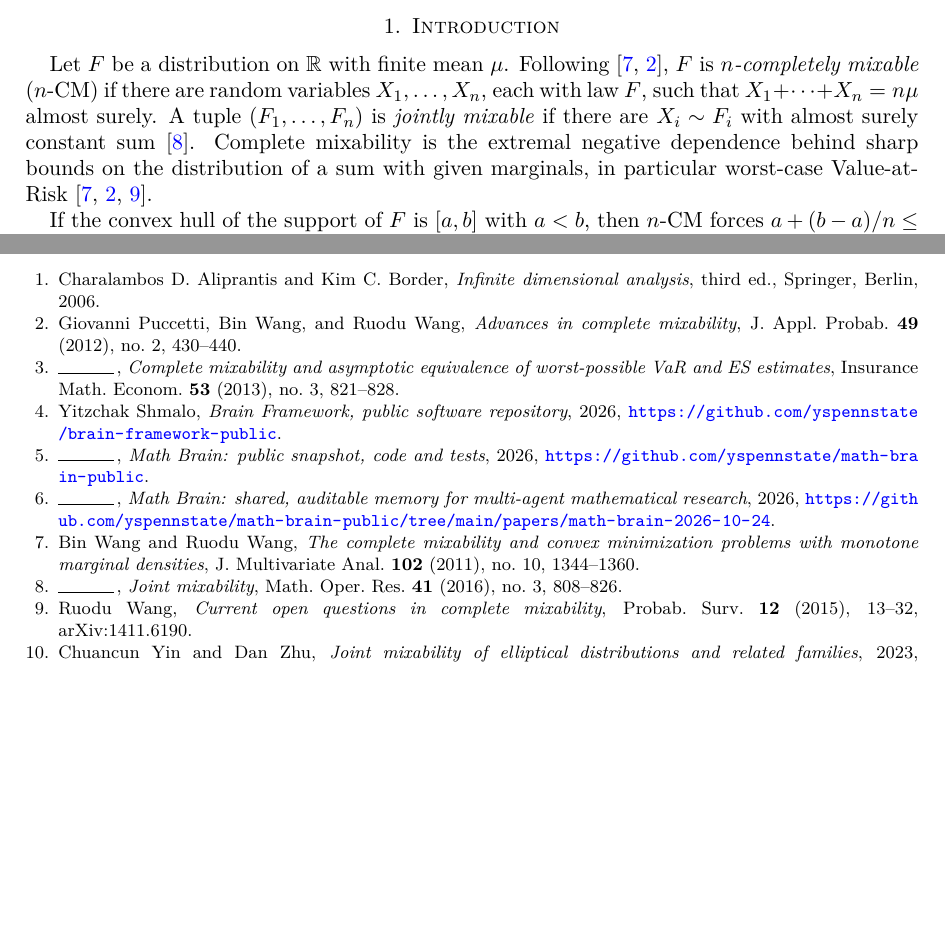
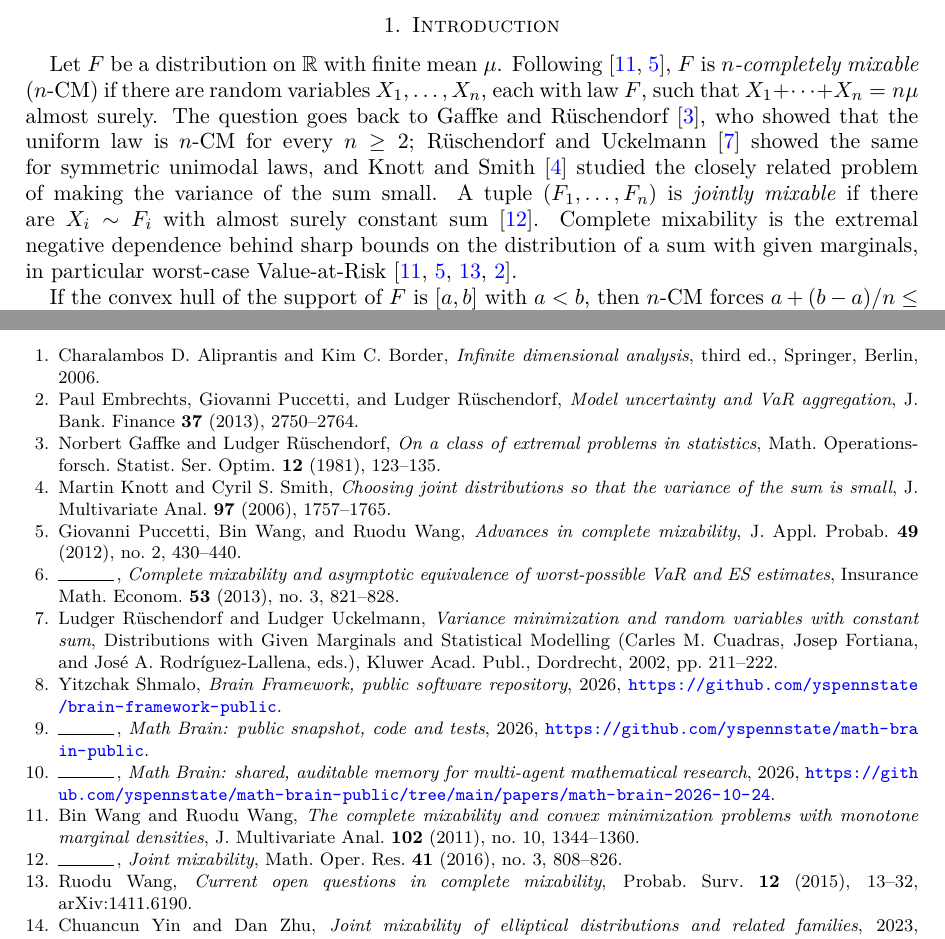
Before and after one commit to yspennstate/complete-mixability-large-n, a LaTeX paper (paper/paper.tex, which reads paper/references.bib): two parts of pages 1 and 6 of 6, joined at a grey line, cut so that both start at the same text, the shorter picture padded with empty space. Compiled offline with pdfLaTeX.

Commit message:
Add references
Co-Authored-By: Claude Opus 5.5 <noreply@anthropic.com>

```diff
--- a/paper/paper.tex
+++ b/paper/paper.tex
@@ -51,7 +51,7 @@ A distribution $F$ is $n$-completely mixable if there are $n$ random variables,
 
 \section{Introduction}
 
-Let $F$ be a distribution on $\mathbb R$ with finite mean $\mu$. Following \cite{WW11,PWW12}, $F$ is \emph{$n$-completely mixable} ($n$-CM) if there are random variables $X_1,\dots,X_n$, each with law $F$, such that $X_1+\dots+X_n=n\mu$ almost surely. A tuple $(F_1,\dots,F_n)$ is \emph{jointly mixable} if there are $X_i\sim F_i$ with almost surely constant sum \cite{WW16}. Complete mixability is the extremal negative dependence behind sharp bounds on the distribution of a sum with given marginals, in particular worst-case Value-at-Risk \cite{WW11,PWW12,Wang15}.
+Let $F$ be a distribution on $\mathbb R$ with finite mean $\mu$. Following \cite{WW11,PWW12}, $F$ is \emph{$n$-completely mixable} ($n$-CM) if there are random variables $X_1,\dots,X_n$, each with law $F$, such that $X_1+\dots+X_n=n\mu$ almost surely. The question goes back to Gaffke and R\"uschendorf \cite{GR81}, who showed that the uniform law is $n$-CM for every $n\ge2$; R\"uschendorf and Uckelmann \cite{RU02} showed the same for symmetric unimodal laws, and Knott and Smith \cite{KS06} studied the closely related problem of making the variance of the sum small. A tuple $(F_1,\dots,F_n)$ is \emph{jointly mixable} if there are $X_i\sim F_i$ with almost surely constant sum \cite{WW16}. Complete mixability is the extremal negative dependence behind sharp bounds on the distribution of a sum with given marginals, in particular worst-case Value-at-Risk \cite{WW11,PWW12,Wang15,EPR13}.
 
 If the convex hull of the support of $F$ is $[a,b]$ with $a<b$, then $n$-CM forces $a+(b-a)/n\le\mu\le b-(b-a)/n$. For laws with monotone densities this mean condition is also sufficient \cite{WW11}. Puccetti, Wang and Wang \cite{PWW13} showed that a law on $[a,b]$ with density $f\ge 3/(n(b-a))$ on $[a,b]$ is $n$-CM, so a law whose density is bounded away from zero on its support interval is $n$-CM for all large $n$. In the survey \cite[Open Problem~7]{Wang15}, Wang asks whether the lower bound can be removed: is every absolutely continuous law on a bounded interval $n$-CM for all sufficiently large $n$? We show that it can. A family of laws proposed in \cite{YZ} as a negative answer is treated in \cref{rem:yz}.
 
--- a/paper/references.bib
+++ b/paper/references.bib
@@ -36,3 +36,9 @@
   doi     = {10.1214/14-PS250},
   note    = {arXiv:1411.6190}
 }
+@article{GR81,
+  author  = {Gaffke, Norbert and R{\"u}schendorf, Ludger},
+  title   = {On a class of extremal problems in statistics},
+  journal = {Math. Operationsforsch. Statist. Ser. Optim.},
+  volume  = {12},
+  year    = {1981},
@@ -38,0 +50,4 @@
+  title   = {Choosing joint distributions so that the variance of the sum is small},
+  journal = {J. Multivariate Anal.},
+  volume  = {97},
+  year    = {2006},
@@ -39,3 +59,10 @@
+  title   = {Model uncertainty and {VaR} aggregation},
+  journal = {J. Bank. Finance},
+  volume  = {37},
+  year    = {2013},
+  pages   = {2750--2764}
+}
+
 @incollection{RU02,
   author    = {R{\"u}schendorf, Ludger and Uckelmann, Ludger},
   title     = {Variance minimization and random variables with constant sum},
```
Also changed, not shown: paper/paper.pdf, paper/references.bib (10 more changed lines).
